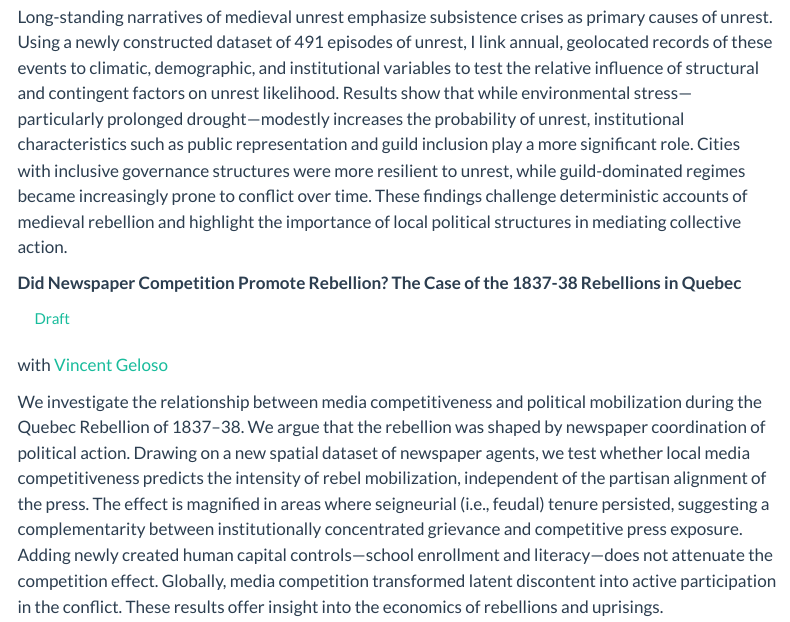
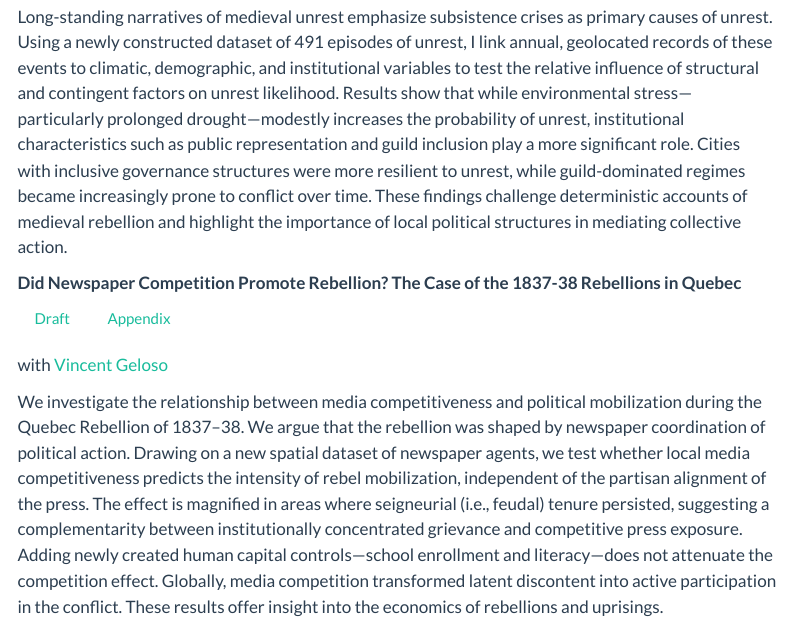
Before and after one commit to patrickjcrawford/patrickjcrawford.github.io, a Quarto document (research.qmd): the page in a window 1100 px wide, from 230 px down. Rendered offline with R 4.5, knitr and Pandoc in place of Quarto, with nearby package versions; menus at the side of the page are left out.

Commit message:
added appendix link

```diff
--- a/research.qmd
+++ b/research.qmd
@@ -22,7 +22,7 @@ Check back later
 Long-standing narratives of medieval unrest emphasize subsistence crises as primary causes of unrest. Using a newly constructed dataset of 491 episodes of unrest, I link annual, geolocated records of these events to climatic, demographic, and institutional variables to test the relative influence of structural and contingent factors on unrest likelihood. Results show that while environmental stress—particularly prolonged drought—modestly increases the probability of unrest, institutional characteristics such as public representation and guild inclusion play a more significant role. Cities with inclusive governance structures were more resilient to unrest, while guild-dominated regimes became increasingly prone to conflict over time. These findings challenge deterministic accounts of medieval rebellion and highlight the importance of local political structures in mediating collective action.
 :::
 
-**Did Newspaper Competition Promote Rebellion? The Case of the 1837-38 Rebellions in Quebec** [[Draft](https://papers.ssrn.com/sol3/papers.cfm?abstract_id=6675602){.btn}]{.aside}
+**Did Newspaper Competition Promote Rebellion? The Case of the 1837-38 Rebellions in Quebec** [[Draft](https://papers.ssrn.com/sol3/papers.cfm?abstract_id=6675602){.btn} [Appendix](https://github.com/patrickjcrawford/LC-Newspapers/blob/master/_output/scripts/LC-Rebellion_Appendix.pdf){.btn}]{.aside}
 
 ::: coauthor
 with [Vincent Geloso](https://vincentgeloso.com)
```
Also changed, not shown: docs/search.json, 2 other files.
